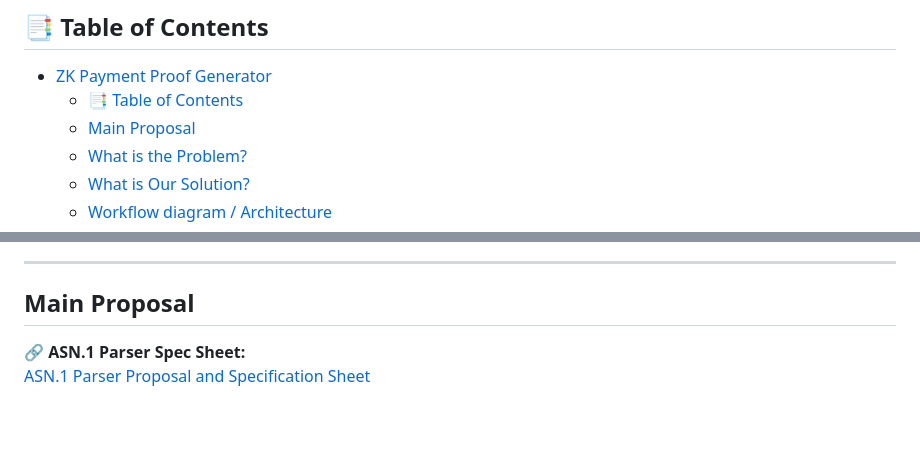
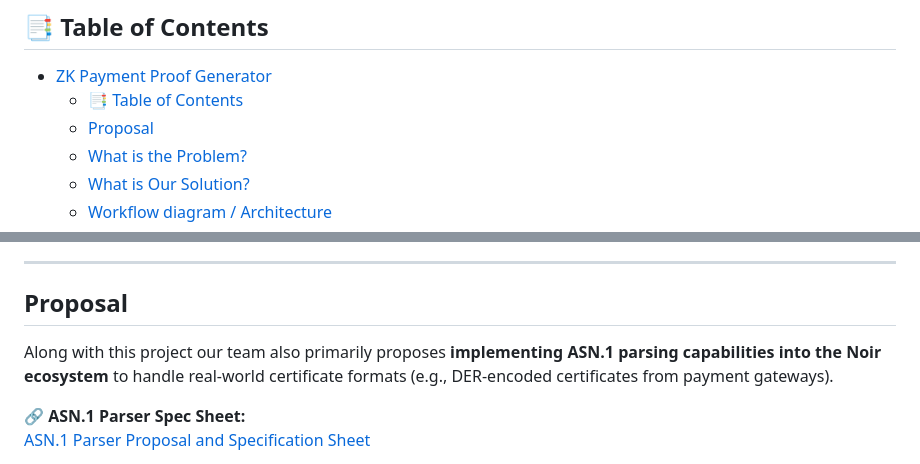
Before and after one commit to sanjay-sol/zkpay, a Markdown page: README.md, 2 parts joined by grey strips. Rendered like a GitHub page; blank space fills up the shorter version.

Commit message:
updated: readme

```diff
--- a/README.md
+++ b/README.md
@@ -8,7 +8,7 @@ A Zero-Knowledge (ZK) payment proof system built with Noir, demonstrating privac
 
 - [ZK Payment Proof Generator](#zk-payment-proof-generator)
   - [📑 Table of Contents](#-table-of-contents)
-  - [Main Proposal](#main-proposal)
+  - [Proposal](#proposal)
   - [What is the Problem?](#what-is-the-problem)
   - [What is Our Solution?](#what-is-our-solution)
   - [Workflow diagram / Architecture](#workflow-diagram--architecture)
@@ -23,8 +23,9 @@ A Zero-Knowledge (ZK) payment proof system built with Noir, demonstrating privac
 
 ---
 
-##  Main Proposal
+##  Proposal
 
+Along with this project our team also primarily proposes **implementing ASN.1 parsing capabilities into the Noir ecosystem** to handle real-world certificate formats (e.g., DER-encoded certificates from payment gateways).
 
 🔗 **ASN.1 Parser Spec Sheet:**
 [ASN.1 Parser Proposal and Specification Sheet](https://hackmd.io/@sanjay-sol/SJlxosdexl)
```
Also changed, not shown: other parts of README.md (+1 -0 lines).
